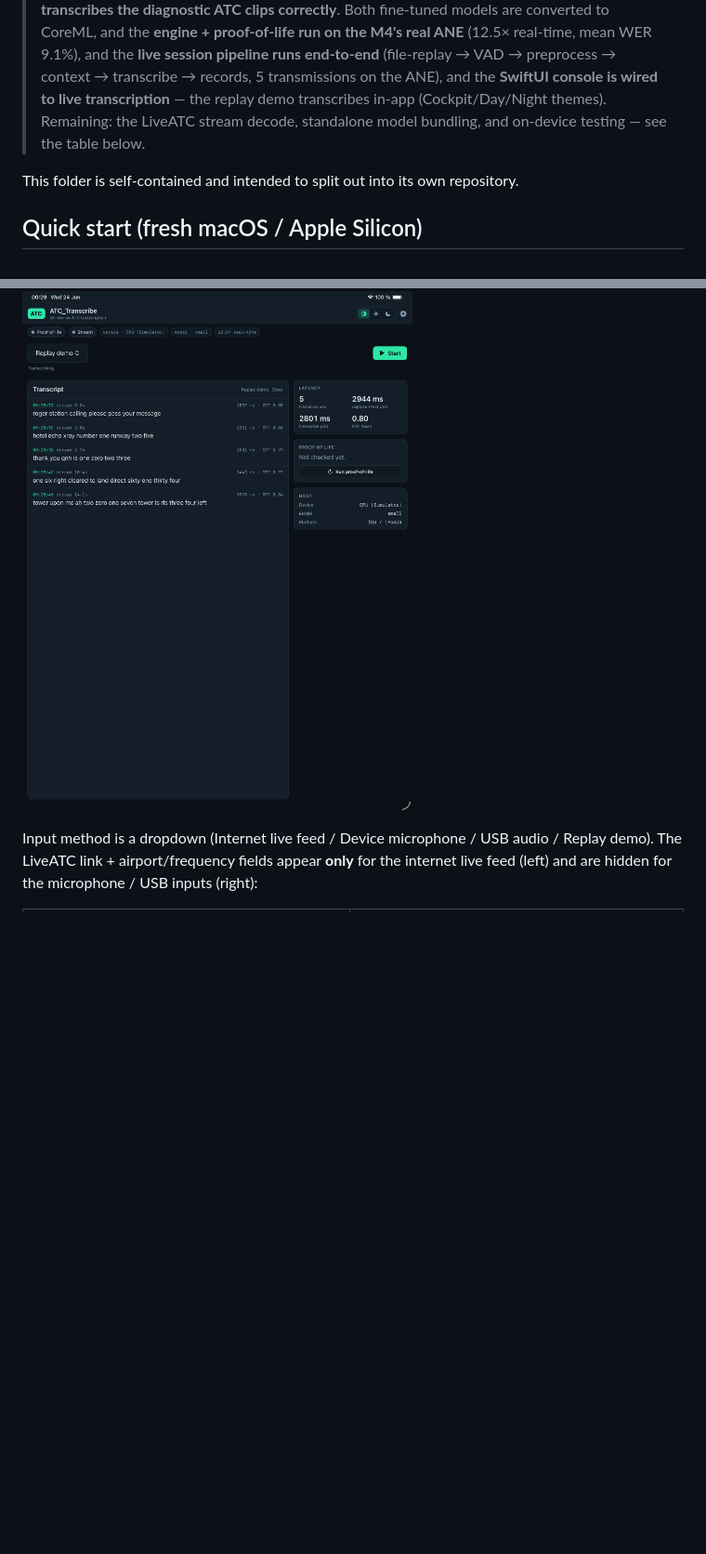
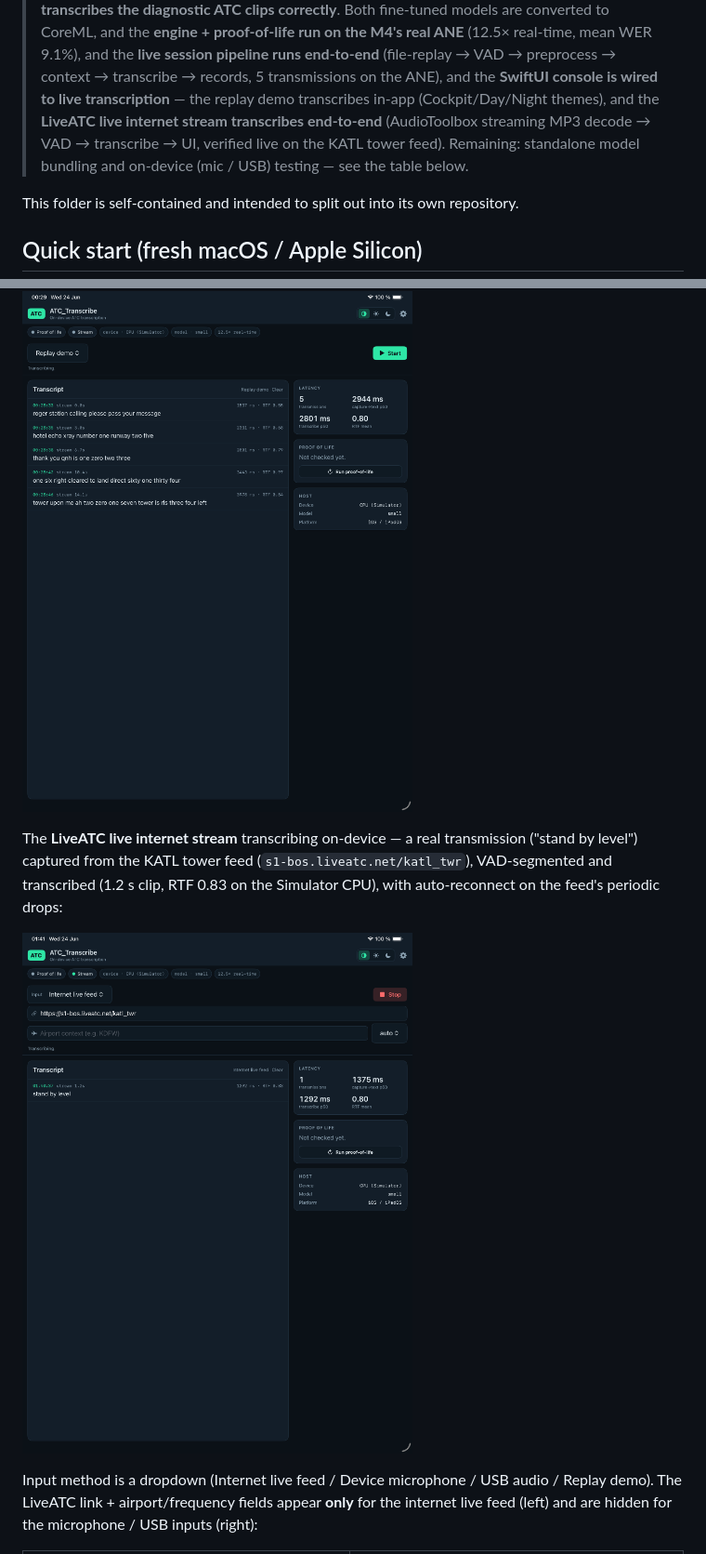
Before and after one commit to lawgorithims/ATC_Transcriptions, a Markdown page: ios/README.md, 2 parts joined by grey strips. Shown at 93% size. Drawn GitHub-style; pictures changed too: ios/docs/screenshots/live_feed.png (added); blank space fills up the shorter version.

```diff
--- a/ios/README.md
+++ b/ios/README.md
@@ -14,8 +14,10 @@ airport-context prompt → fine-tuned Whisper (CoreML/WhisperKit) → optional c
 > M4's real ANE** (12.5× real-time, mean WER 9.1%), and the **live session pipeline runs
 > end-to-end** (file-replay → VAD → preprocess → context → transcribe → records, 5
 > transmissions on the ANE), and the **SwiftUI console is wired to live transcription** —
-> the replay demo transcribes in-app (Cockpit/Day/Night themes). Remaining: the LiveATC
-> stream decode, standalone model bundling, and on-device testing — see the table below.
+> the replay demo transcribes in-app (Cockpit/Day/Night themes), and the **LiveATC live
+> internet stream transcribes end-to-end** (AudioToolbox streaming MP3 decode → VAD →
+> transcribe → UI, verified live on the KATL tower feed). Remaining: standalone model
+> bundling and on-device (mic / USB) testing — see the table below.
 
 This folder is self-contained and intended to split out into its own repository.
 
@@ -43,6 +45,13 @@ and ~2.8 s transcribe times vs ~0.2 s on a device's ANE):
 
 ![Live transcription](docs/screenshots/live.png)
 
+The **LiveATC live internet stream** transcribing on-device — a real transmission ("stand
+by level") captured from the KATL tower feed (`s1-bos.liveatc.net/katl_twr`), VAD-segmented
+and transcribed (1.2 s clip, RTF 0.83 on the Simulator CPU), with auto-reconnect on the
+feed's periodic drops:
+
+![LiveATC live stream](docs/screenshots/live_feed.png)
+
 Input method is a dropdown (Internet live feed / Device microphone / USB audio / Replay
 demo). The LiveATC link + airport/frequency fields appear **only** for the internet live
 feed (left) and are hidden for the microphone / USB inputs (right):
```
Also changed, not shown: other parts of ios/README.md (+1 -1 lines), 2 other files.
